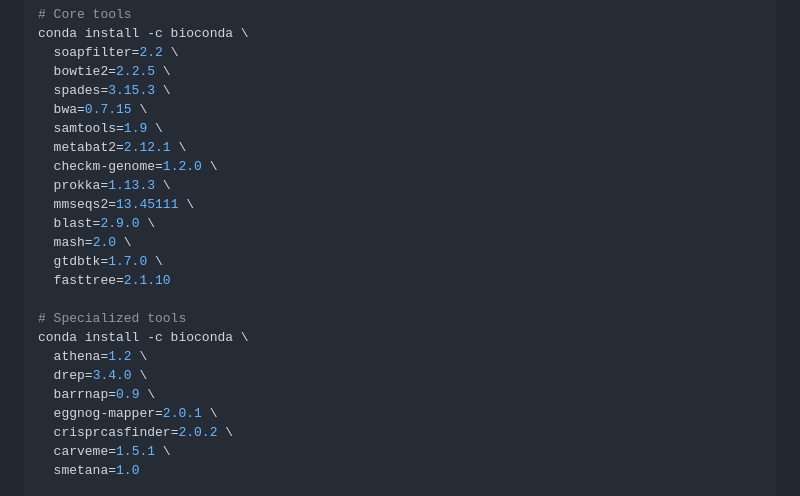
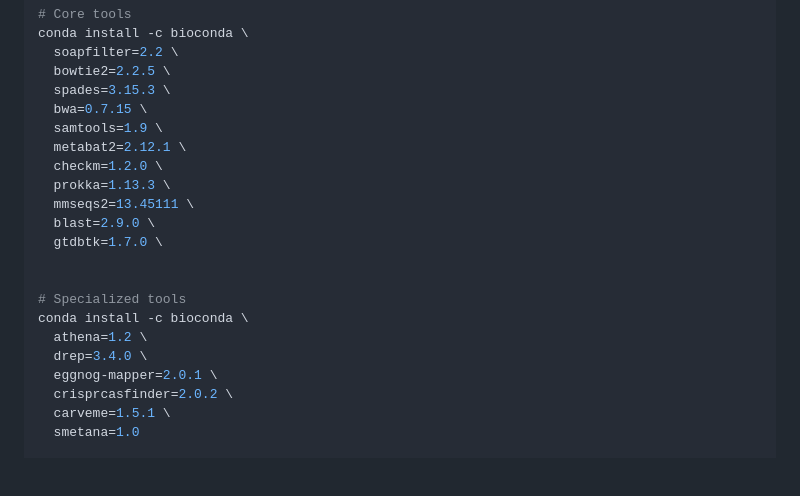
Before and after one commit to ChenChen-Lab/cMECOS, a Markdown page: README.md, the part around the change. Drawn GitHub-style; blank space fills up the shorter version.

```diff
--- a/README.md
+++ b/README.md
@@ -11,19 +11,17 @@ conda install -c bioconda \
   bwa=0.7.15 \
   samtools=1.9 \
   metabat2=2.12.1 \
-  checkm-genome=1.2.0 \
+  checkm=1.2.0 \
   prokka=1.13.3 \
   mmseqs2=13.45111 \
   blast=2.9.0 \
-  mash=2.0 \
   gtdbtk=1.7.0 \
-  fasttree=2.1.10
+
 
 # Specialized tools
 conda install -c bioconda \
   athena=1.2 \
   drep=3.4.0 \
-  barrnap=0.9 \
   eggnog-mapper=2.0.1 \
   crisprcasfinder=2.0.2 \
   carveme=1.5.1 \
```
